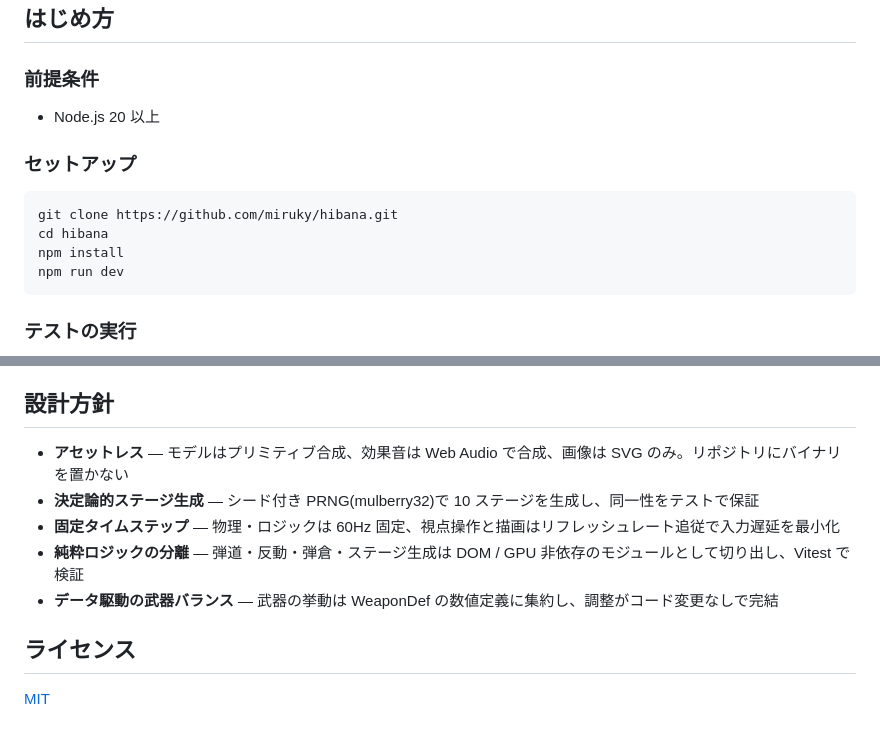
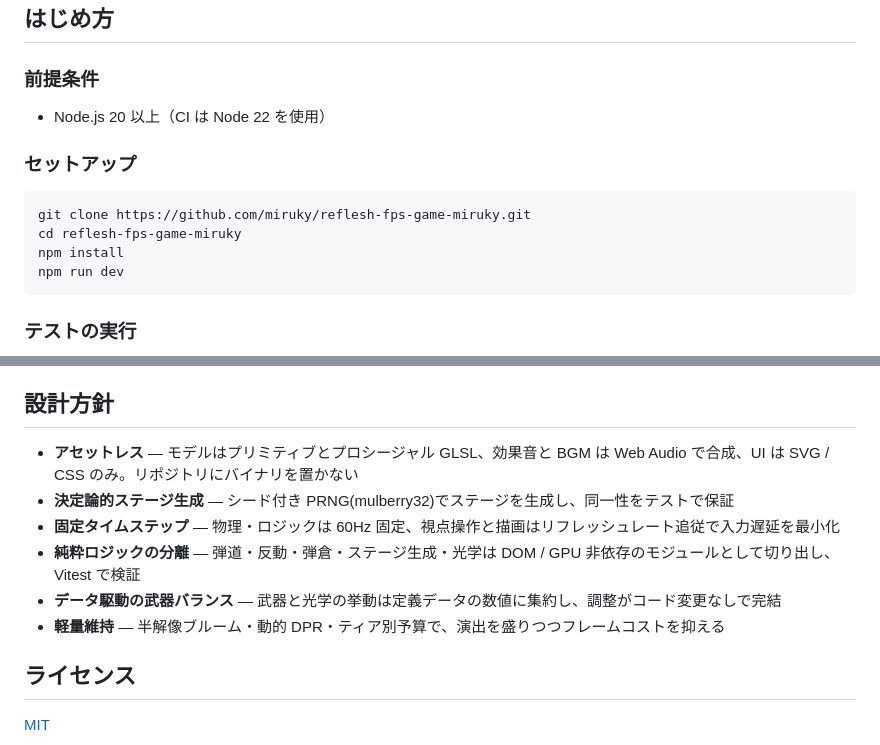
Before and after one commit to miruky/reflesh-fps-game-miruky, a Markdown page: README.md, 2 parts joined by grey strips. GitHub-like rendering.

````diff
--- a/README.md
+++ b/README.md
@@ -93,13 +107,13 @@ BOT に倒された直後は 2.4 秒のキルカメラに切り替わり、相
 
 ### 前提条件
 
-- Node.js 20 以上
+- Node.js 20 以上（CI は Node 22 を使用）
 
 ### セットアップ
 
 ```bash
-git clone https://github.com/miruky/hibana.git
-cd hibana
+git clone https://github.com/miruky/reflesh-fps-game-miruky.git
+cd reflesh-fps-game-miruky
 npm install
 npm run dev
 ```
@@ -122,11 +136,12 @@ npm run lint
 
 ## 設計方針
 
-- **アセットレス** — モデルはプリミティブ合成、効果音は Web Audio で合成、画像は SVG のみ。リポジトリにバイナリを置かない
-- **決定論的ステージ生成** — シード付き PRNG(mulberry32)で 10 ステージを生成し、同一性をテストで保証
+- **アセットレス** — モデルはプリミティブとプロシージャル GLSL、効果音と BGM は Web Audio で合成、UI は SVG / CSS のみ。リポジトリにバイナリを置かない
+- **決定論的ステージ生成** — シード付き PRNG(mulberry32)でステージを生成し、同一性をテストで保証
 - **固定タイムステップ** — 物理・ロジックは 60Hz 固定、視点操作と描画はリフレッシュレート追従で入力遅延を最小化
-- **純粋ロジックの分離** — 弾道・反動・弾倉・ステージ生成は DOM / GPU 非依存のモジュールとして切り出し、Vitest で検証
-- **データ駆動の武器バランス** — 武器の挙動は WeaponDef の数値定義に集約し、調整がコード変更なしで完結
+- **純粋ロジックの分離** — 弾道・反動・弾倉・ステージ生成・光学は DOM / GPU 非依存のモジュールとして切り出し、Vitest で検証
+- **データ駆動の武器バランス** — 武器と光学の挙動は定義データの数値に集約し、調整がコード変更なしで完結
+- **軽量維持** — 半解像ブルーム・動的 DPR・ティア別予算で、演出を盛りつつフレームコストを抑える
 
 ## ライセンス
 
````
Also changed, not shown: other parts of README.md (+67 -53 lines).
